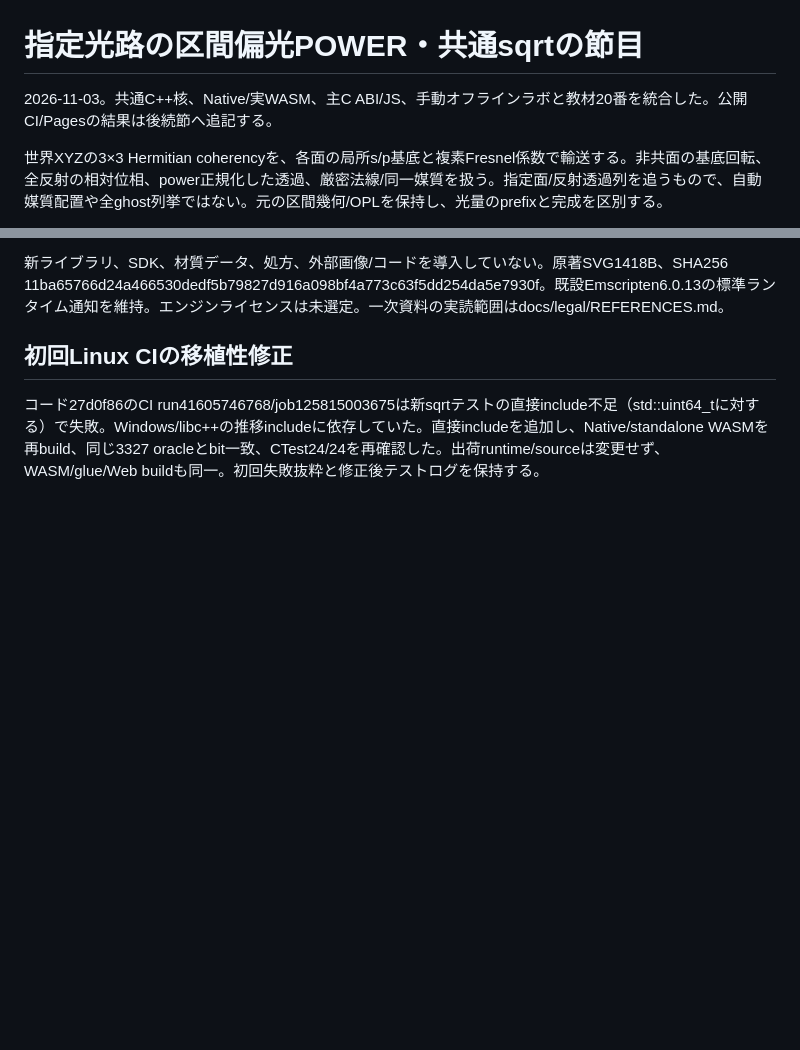
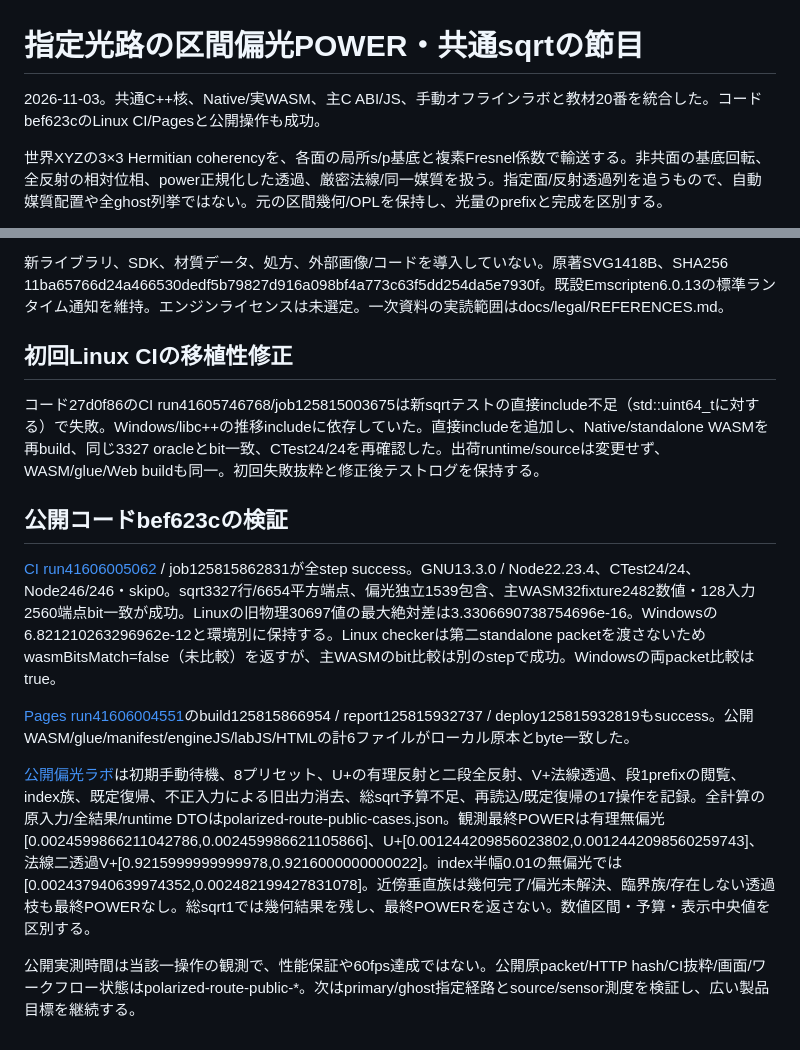
Before and after one commit to tatata93/pikapikaengine, a Markdown page: reports/2026-11-03-polarized-route.md, 2 parts joined by grey strips. GitHub-like rendering; blank space fills up the shorter version.

Commit message:
Record Linux and public polarized route verification

```diff
--- a/reports/2026-11-03-polarized-route.md
+++ b/reports/2026-11-03-polarized-route.md
@@ -1,6 +1,6 @@
 # 指定光路の区間偏光POWER・共通sqrtの節目
 
-2026-11-03。共通C++核、Native/実WASM、主C ABI/JS、手動オフラインラボと教材20番を統合した。公開CI/Pagesの結果は後続節へ追記する。
+2026-11-03。共通C++核、Native/実WASM、主C ABI/JS、手動オフラインラボと教材20番を統合した。コードbef623cのLinux CI/Pagesと公開操作も成功。
 
 世界XYZの3×3 Hermitian coherencyを、各面の局所s/p基底と複素Fresnel係数で輸送する。非共面の基底回転、全反射の相対位相、power正規化した透過、厳密法線/同一媒質を扱う。指定面/反射透過列を追うもので、自動媒質配置や全ghost列挙ではない。元の区間幾何/OPLを保持し、光量のprefixと完成を区別する。
 
@@ -38,3 +38,13 @@ source/artifact/runtime-license hashはpolarized-route-verification.jsonとasset
 ## 初回Linux CIの移植性修正
 
 コード27d0f86のCI run41605746768/job125815003675は新sqrtテストの直接include不足（std::uint64_tに対する<cstdint>）で失敗。Windows/libc++の推移includeに依存していた。直接includeを追加し、Native/standalone WASMを再build、同じ3327 oracleとbit一致、CTest24/24を再確認した。出荷runtime/sourceは変更せず、WASM/glue/Web buildも同一。初回失敗抜粋と修正後テストログを保持する。
+
+## 公開コードbef623cの検証
+
+[CI run41606005062](https://github.com/tatata93/pikapikaengine/actions/runs/41606005062) / job125815862831が全step success。GNU13.3.0 / Node22.23.4、CTest24/24、Node246/246・skip0。sqrt3327行/6654平方端点、偏光独立1539包含、主WASM32fixture2482数値・128入力2560端点bit一致が成功。Linuxの旧物理30697値の最大絶対差は3.3306690738754696e-16。Windowsの6.821210263296962e-12と環境別に保持する。Linux checkerは第二standalone packetを渡さないためwasmBitsMatch=false（未比較）を返すが、主WASMのbit比較は別のstepで成功。Windowsの両packet比較はtrue。
+
+[Pages run41606004551](https://github.com/tatata93/pikapikaengine/actions/runs/41606004551)のbuild125815866954 / report125815932737 / deploy125815932819もsuccess。公開WASM/glue/manifest/engineJS/labJS/HTMLの計6ファイルがローカル原本とbyte一致した。
+
+[公開偏光ラボ](https://tatata93.github.io/pikapikaengine/tools/polarized-route-lab.html?v=bef623c)は初期手動待機、8プリセット、U+の有理反射と二段全反射、V+法線透過、段1prefixの閲覧、index族、既定復帰、不正入力による旧出力消去、総sqrt予算不足、再読込/既定復帰の17操作を記録。全計算の原入力/全結果/runtime DTOはpolarized-route-public-cases.json。観測最終POWERは有理無偏光[0.0024599866211042786,0.002459986621105866]、U+[0.001244209856023802,0.0012442098560259743]、法線二透過V+[0.9215999999999978,0.9216000000000022]。index半幅0.01の無偏光では[0.002437940639974352,0.002482199427831078]。近傍垂直族は幾何完了/偏光未解決、臨界族/存在しない透過枝も最終POWERなし。総sqrt1では幾何結果を残し、最終POWERを返さない。数値区間・予算・表示中央値を区別する。
+
+公開実測時間は当該一操作の観測で、性能保証や60fps達成ではない。公開原packet/HTTP hash/CI抜粋/画面/ワークフロー状態はpolarized-route-public-*。次はprimary/ghost指定経路とsource/sensor測度を検証し、広い製品目標を継続する。
```
Also changed, not shown: docs/PLAN.md (+5 -5 lines), reports/polarized-route-public-proof.png (added), 6 other files.
